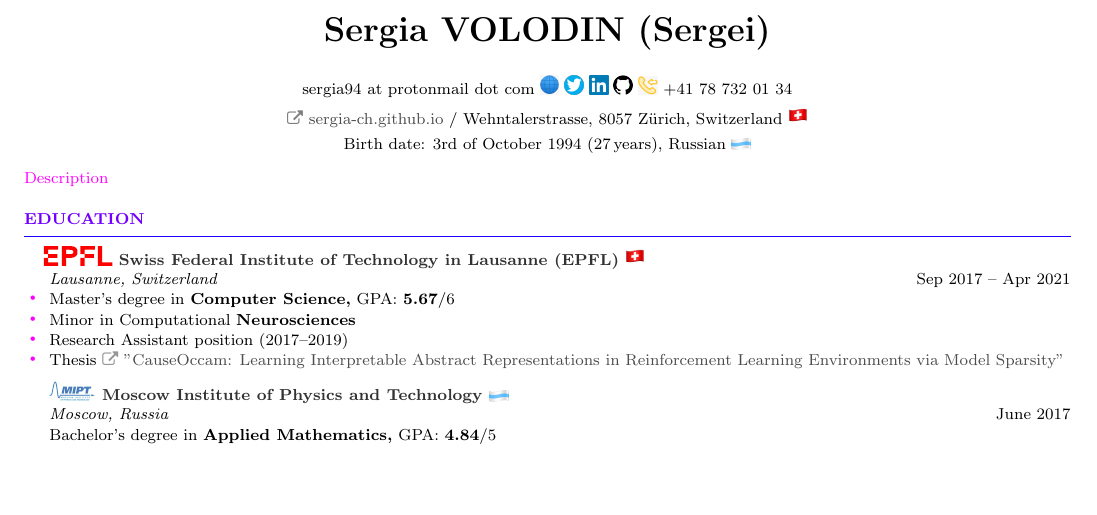
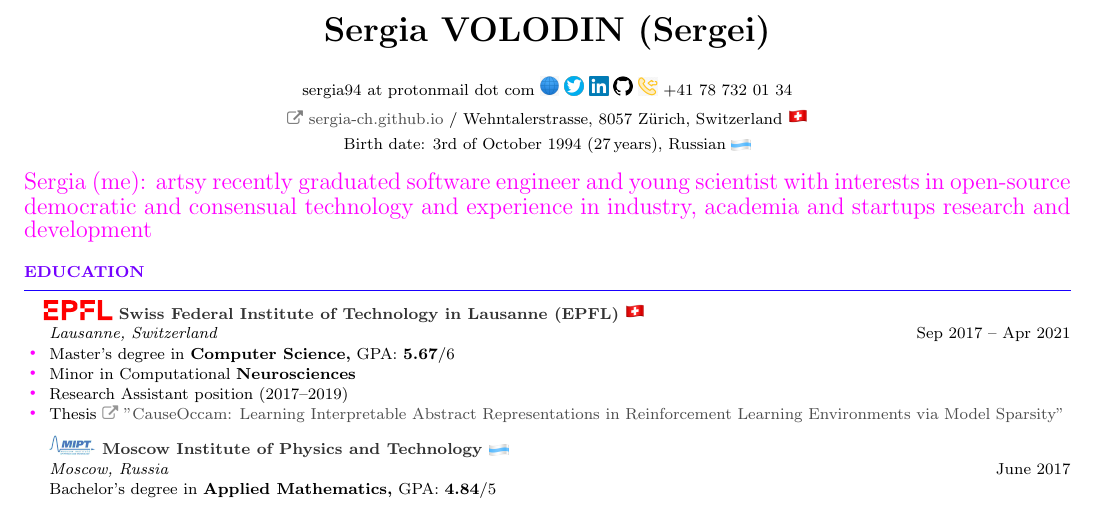
Before and after one commit to sergeivolodin/cv, a LaTeX CV (VolodinSergeiCV.tex): part of page 1 of 3, cut so that both start at the same text, the shorter picture padded with empty space. Compiled offline with pdfLaTeX.

Commit message:
Add the description (version 0)

```diff
--- a/VolodinSergeiCV.tex
+++ b/VolodinSergeiCV.tex
@@ -85,7 +85,7 @@
 \definecolor{hrulecolor}{RGB}{25, 0, 255}
 \newcommand{\myitem}{\item[\textcolor{pinkitem}{\Huge\raisebox{-2pt}{$\cdot$}}]}
 
-{\color{pinkitem} Description}
+{\color{pinkitem} \Large Sergia (me): artsy recently graduated software engineer and young scientist with interests in open-source democratic and consensual technology and experience in industry, academia and startups research and development}
 
 \begin{rSection}{Education}
 \hspace{-1em}
```
Also changed, not shown: VolodinSergeiCV.pdf.
